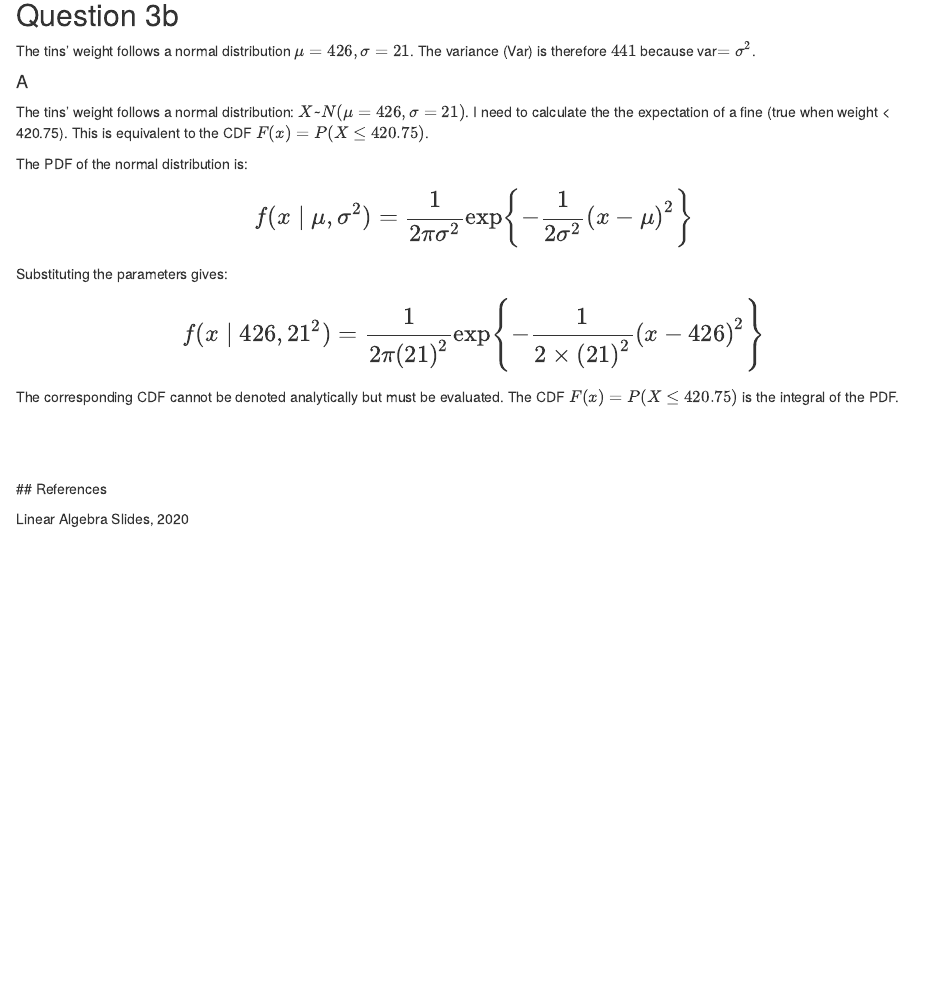
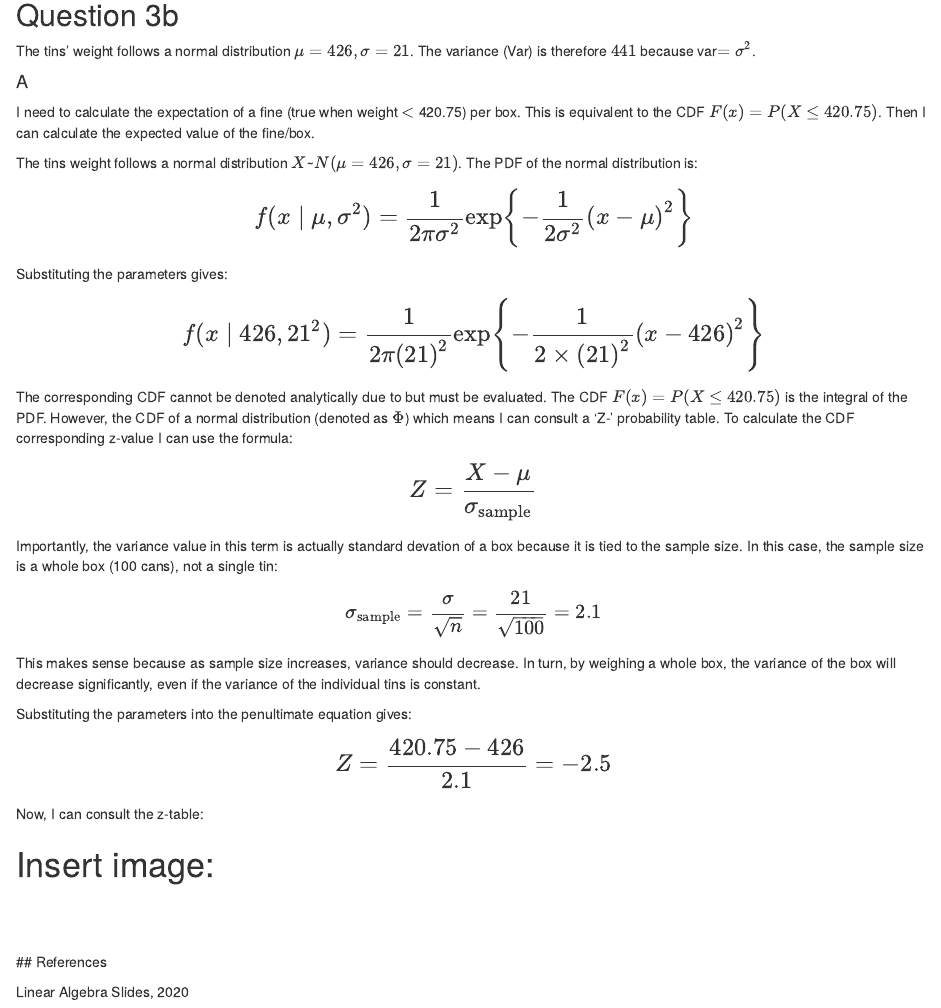
Before and after one commit to prillex/fundamental_assessed_exercises, an R Markdown document (exercise_sheet_answers.Rmd): the page in a window 1100 px wide, from 8530 px down. Rendered offline with R 4.5, knitr and Pandoc, with nearby package versions.

Commit message:
Finishing up Q3b (A) and adding the relevant z-table #fines

```diff
--- a/exercise_sheet_answers.Rmd
+++ b/exercise_sheet_answers.Rmd
@@ -579,9 +579,9 @@ The tins' weight follows a normal distribution $μ = 426, σ = 21$. The variance
 
 #### A
 
-The tins' weight follows a normal distribution: $X\text~N(μ = 426, σ = 21)$. I need to calculate the the expectation of a fine (true when weight \< 420.75). This is equivalent to the CDF $F(x) = P(X ≤ 420.75)$.
+I need to calculate the expectation of a fine (true when weight $<$ 420.75) per box. This is equivalent to the CDF $F(x) = P(X ≤ 420.75)$. Then I can calculate the expected value of the fine/box.
 
-The PDF of the normal distribution is:
+The tins weight follows a normal distribution $X\text~N(μ = 426, σ = 21)$. The PDF of the normal distribution is:
 
 $$
 \Large
@@ -595,7 +595,31 @@ $$
 f(x \mid 426, 21^2)  = \frac{1}{2 \pi (21)^2} \exp \left\{ -\frac{1}{2 \times (21)^2} (x - 426)^2 \right\}
 $$
 
-The corresponding CDF cannot be denoted analytically but must be evaluated. The CDF $F(x) = P(X ≤ 420.75)$ is the integral of the PDF.
+The corresponding CDF cannot be denoted analytically due to but must be evaluated. The CDF $F(x) = P(X ≤ 420.75)$ is the integral of the PDF. However, the CDF of a normal distribution (denoted as $\Phi$) which means I can consult a 'Z-' probability table. To calculate the CDF corresponding z-value I can use the formula:
+
+$$
+\Large
+Z = \frac{X - \mu}{\sigma_{\text{sample}}}
+$$
+
+Importantly, the variance value in this term is actually standard devation of a box because it is tied to the sample size. In this case, the sample size is a whole box (100 cans), not a single tin:
+
+$$
+\large
+\sigma_{\text{sample}} = \frac{\sigma}{\sqrt{n}} = \frac{21}{\sqrt{100}} = 2.1
+$$
+This makes sense because as sample size increases, variance should decrease. In turn, by weighing a whole box, the variance of the box will decrease significantly, even if the variance of the individual tins is constant.\
+
+
+Substituting the parameters into the penultimate equation gives:
+
+$$
+\Large
+Z = \frac{420.75 - 426}{2.1} = -2.5
+$$
+Now, I can consult the z-table:
+
+# Insert image:
 
 \
 \
```
Also changed, not shown: extras/z_value_table.pdf (added).
